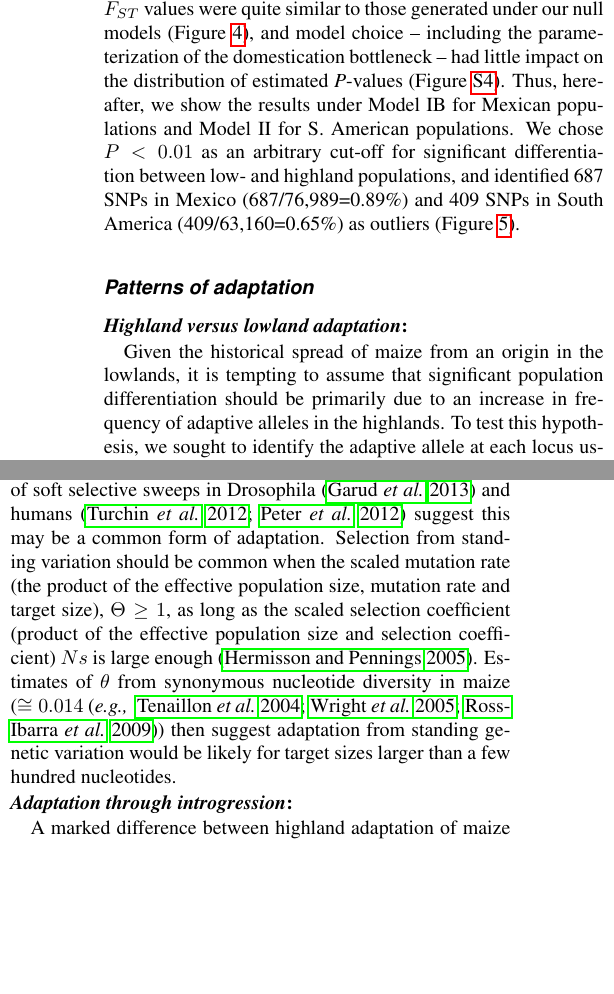
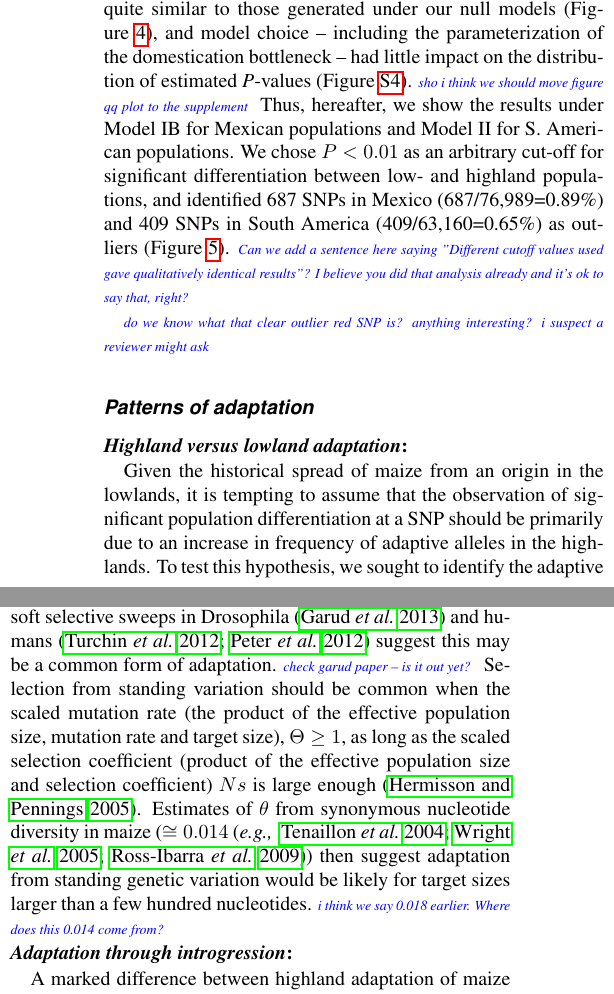
Before and after one commit to lepisorus/hilo_paper, a LaTeX document (HighLow.tex, which reads results.tex): two parts of the columns of page 8 of 25, joined at a grey line, cut so that both start at the same text, the shorter picture padded with empty space. Compiled offline with pdfLaTeX.

Commit message:
reults progress

```diff
--- a/results.tex
+++ b/results.tex
@@ -119,12 +119,13 @@ Under both models IA and IB,  we found expansion in the highland population in M
 The likelihood value of model IB was higher than the likelihood of model IA by 850 units of log-likelihood (Table~\ref{param}), consistent with analyses suggesting that introgression from \textit{mexicana} played a significant role during the spread of maize into the Mexican highlands \cite[]{Profford_2013}.
 
 In addition to the parameters listed in Figure~\ref{model}, we investigated the impact of varying the domestication bottleneck size ($N_B$).
-Surprisingly, $N_B$ was estimated to be equal to $N_C$, the population size at the end of the bottleneck, and the likelihood of $N_B<N_C$ was much smaller than for alternative parameterizations (Table~\ref{param},~\ref{supp:param}). This result appears to contradict earlier work using sequences exclusively from coding regions to infer a maize domestication bottleneck \cite[]{Eyre-Walker_1998_9539756,Tenaillon_2004_15014173,Wright_2005_15919994}.
+Surprisingly, $N_B$ was estimated to be equal to $N_C$, the population size at the end of the bottleneck, and the likelihood of $N_B<N_C$ was much smaller than for alternative parameterizations (Table~\ref{param},~\ref{supp:param}).
+This result appears to contradict earlier work using sequences exclusively from coding regions to infer a maize domestication bottleneck \cite[]{Eyre-Walker_1998_9539756,Tenaillon_2004_15014173,Wright_2005_15919994}.
 Consistent with \citet{Hufford_2012_22660546}, our genome-wide SNP data show an excess of rare variants relative to expectations under \cite{Wright_2005_15919994}'s bottleneck model (Figure~\ref{JFD}), suggesting a domestication model involving a weaker bottleneck or more rapid population growth.
-%JRI STOPPED HERE%
-Comparisons of our empirical $F_{ST}$ values to the null expectation simulated under our demographic models allowed us to identify significantly differentiated SNPs between low- and highland populations. In all cases, observed $F_{ST}$ values were quite similar to those generated under our null models (Figure~\ref{FstDist}), and model choice -- including the parameterization of the domestication bottleneck -- had little impact on the distribution of estimated \emph{P}-values (Figure~\ref{fig:qq}).
+
+Comparisons of our empirical $F_{ST}$ values to the null expectation simulated under our demographic models allowed us to identify significantly differentiated SNPs between low- and highland populations. In all cases, observed $F_{ST}$ values were quite similar to those generated under our null models (Figure~\ref{FstDist}), and model choice -- including the parameterization of the domestication bottleneck -- had little impact on the distribution of estimated \emph{P}-values (Figure~\ref{fig:qq}). \jri{sho i think we should move figure qq plot to the supplement}
 Thus, hereafter, we show the results under Model IB for Mexican populations and Model II for S. American populations.
-We chose $P<0.01$ as an arbitrary cut-off for significant differentiation between low- and highland populations, and identified 687 SNPs in Mexico (687/76,989=0.89\%) and 409 SNPs in South America (409/63,160=0.65\%) as outliers (Figure~\ref{PvDist}).
+We chose $P<0.01$ as an arbitrary cut-off for significant differentiation between low- and highland populations, and identified 687 SNPs in Mexico (687/76,989=0.89\%) and 409 SNPs in South America (409/63,160=0.65\%) as outliers (Figure~\ref{PvDist}). \jri{Can we add a sentence here saying "Different cutoff values used gave qualitatively identical results"? I believe you did that analysis already and it's ok to say that, right?}
 
 
 %%%%%%%%%%%%%%%%%%%%%%%%%%%%%%%%%%%%%%%%%% FIGURE
@@ -143,11 +144,11 @@ We chose $P<0.01$ as an arbitrary cut-off for significant differentiation betwee
 \end{figure}
 %%%%%%%%%%%%%%%%%%%%%%%%%%%%%%%%%%%%%%%%%% FIGURE
 %
-%do we know what that clear outlier red SNP is? anything interesting?
+\jri{do we know what that clear outlier red SNP is? anything interesting? i suspect a reviewer might ask}
 
 \subsection*{Patterns of adaptation}
 
 \subsubsection{Highland versus lowland adaptation}
 
-Given the historical spread of maize from an origin in the lowlands, it is tempting to assume that significant population differentiation should be primarily due to an increase in frequency of adaptive alleles in the highlands.
+Given the historical spread of maize from an origin in the lowlands, it is tempting to assume that the observation of   significant population differentiation at a SNP should be primarily due to an increase in frequency of adaptive alleles in the highlands.
 To test this hypothesis, we sought to identify the adaptive allele at each locus using comparisons between Mexico and S. America as well as to \emph{parviglumis} (See Supplementary Text  for details).
@@ -169,11 +169,11 @@ We found that these putatively adaptive variants in both Mexico and South Americ
 We extended this analysis to standing variation in \emph{parviglumis} by retrieving SNP data from 14 \emph{parviglumis} inbred lines included in the Hapmap v2 data set, using only SNPs with $n\geq10$ \cite[]{Chia_2012_22660545,Hufford_2012_22660546}.
 Again we found that putatively adaptive variants were more likely to be polymorphic in \emph{parviglumis} (78.3\% vs. 72.2\% in Mexico, FET {$P < 0.01$ and 80.2\% vs 72.8\% in South America,  $P< 0.01$).
 These results suggest that maize adaptation to high elevation has largely made use of standing genetic variation.
-Recent empirical examples of adaptation from standing variation \cite[Reviewed in ][]{Barrett_2008_18006185,Messer_2013_24075201} and detection of soft selective sweeps in Drosophila \cite[]{Garud_2013_ArXiv} and humans \cite[]{Turchin_2012_22902787,Peter_2012_23071458} suggest this may be a common form of adaptation.
+Recent empirical examples of adaptation from standing variation \cite[Reviewed in ][]{Barrett_2008_18006185,Messer_2013_24075201} and detection of soft selective sweeps in Drosophila \cite[]{Garud_2013_ArXiv} and humans \cite[]{Turchin_2012_22902787,Peter_2012_23071458} suggest this may be a common form of adaptation. \jri{check garud paper -- is it out yet?}
 %In the case of maize, lowland-highland divergence events occurred very recently \cite[]{Piperno_2006_69,Perry_2006_16511492,Grobman_2012_22307642} and it would be unlikely that adaptation via \emph{de novo} mutations frequently occurred due to the waiting time required for new beneficial mutations to arise. \jri{tempted to drop this sentence as it seems to preempt our own analytical result? thoughts?}
 %Theory also predicts adaptation from standing variation based on estimates of the demography of maize.
 Selection from standing variation should be common when the scaled mutation rate (the product of the effective population size, mutation rate and target size), $\Theta\geq1$, as long as the scaled selection coefficient (product of the effective population size and selection coefficient) $Ns$ is large enough \cite[]{Hermisson_2005_15716498}.
-Estimates of $\theta$ from synonymous nucleotide diversity in maize ($\cong0.014$ \cite[\emph{e.g.,} ][]{Tenaillon_2004_15014173,Wright_2005_15919994,Ross-Ibarra_2009_19153259}) then suggest adaptation from standing genetic variation would be likely for target sizes larger than a few hundred nucleotides.
+Estimates of $\theta$ from synonymous nucleotide diversity in maize ($\cong0.014$ \cite[\emph{e.g.,} ][]{Tenaillon_2004_15014173,Wright_2005_15919994,Ross-Ibarra_2009_19153259}) then suggest adaptation from standing genetic variation would be likely for target sizes larger than a few hundred nucleotides. \jri{i think we say 0.018 earlier. Where does this 0.014 come from?}
 
 %%%%%%%%%%%%%%%%%%%%%%%%%%%%%%%%%%%%%%%%%%%%%%%%%%%%%%%%%%%%
 \renewcommand{\arraystretch}{1.1}
```
Also changed, not shown: methods.tex (+2 -2 lines), results.tex (5 more changed lines).
